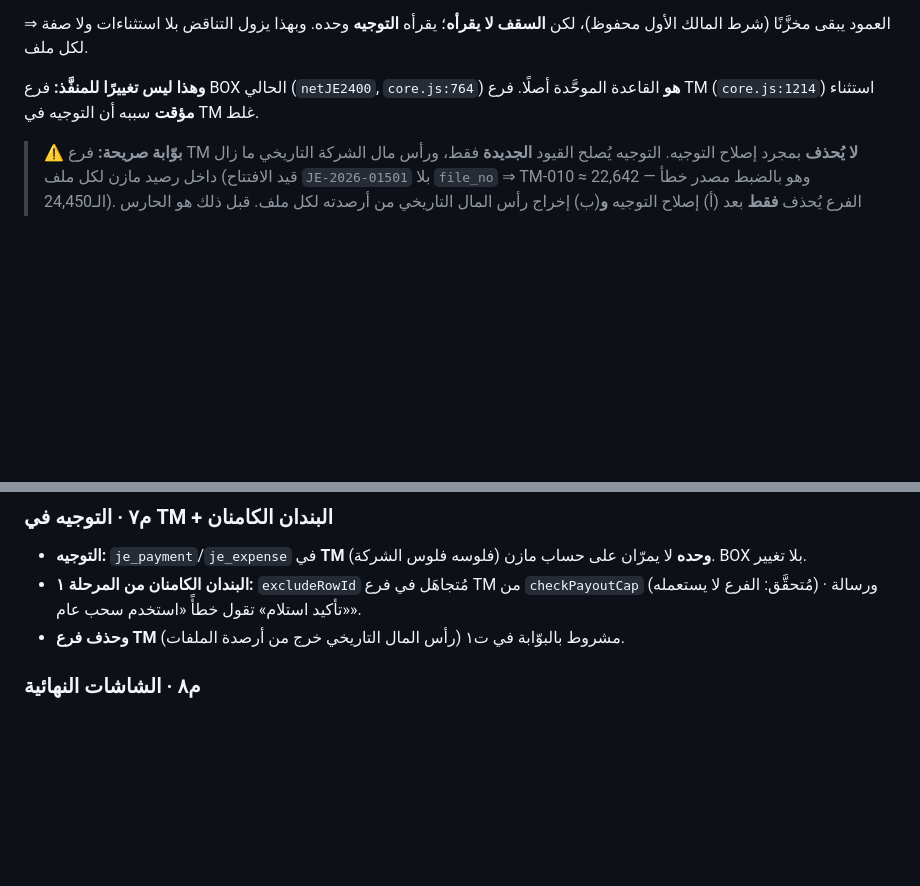
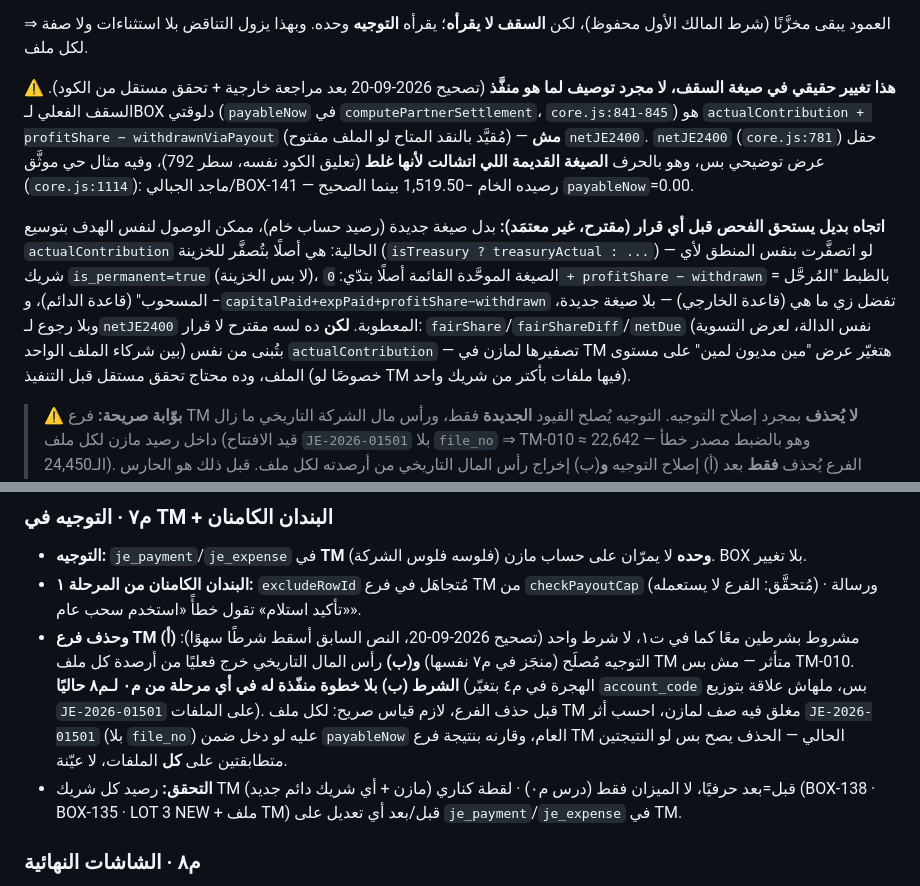
Before and after one commit to mahmoudhamdy1091-commits/transitapp, a Markdown page: docs/PLAN-partner-accounts-2026-09-17.md, 2 parts joined by grey strips. Drawn GitHub-style; blank space fills up the shorter version.

Commit message:
docs(partners): تصحيح ت١ ومّ٧ في الخطة — netJE2400 غلط + بوّابة حذف فرع TM
مراجعة خارجية + تحقق مستقل من الكود (core.js:781/792/841-845/1257) أكّدا:
ادعاء ت١ إن netJE2400 هي القاعدة الحالية غلط — payableNow هي الفعلية،
وnetJE2400 صيغة قديمة معطوبة اتشالت عمدًا (مثال حي: ماجد الجبالي/BOX-141).
استُبدلت الفقرة بتوصيف دقيق + اتجاه بديل مقترح (غير معتمَد، يحتاج فحص
وموافقة مالك منفصلة قبل أي تنفيذ). م٧: أُعيد الشرطان معًا (كان النص أسقط
شرط إصلاح التوجيه سهوًا)، وأُضيفت خطوة قياس صريحة لشرط (ب) + قسم تحقق —
الشرط ده بلا أي خطوة منفّذة له حاليًا في الخطة.

Co-Authored-By: Claude Sonnet 5 <noreply@anthropic.com>

```diff
--- a/docs/PLAN-partner-accounts-2026-09-17.md
+++ b/docs/PLAN-partner-accounts-2026-09-17.md
@@ -44,7 +44,9 @@
 
 ⇒ العمود يبقى مخزَّنًا (شرط المالك الأول محفوظ)، لكن **السقف لا يقرأه**؛ يقرأه **التوجيه** وحده. وبهذا يزول التناقض بلا استثناءات ولا صفة لكل ملف.
 
-**وهذا ليس تغييرًا للمنفَّذ:** فرع BOX الحالي (`netJE2400`, `core.js:764`) **هو** القاعدة الموحَّدة أصلًا. فرع TM (`core.js:1214`) استثناء **مؤقت** سببه أن التوجيه في TM غلط.
+**⚠️ هذا تغيير حقيقي في صيغة السقف، لا مجرد توصيف لما هو منفَّذ** (تصحيح 2026-09-20 بعد مراجعة خارجية + تحقق مستقل من الكود). السقف الفعلي لـBOX دلوقتي (`payableNow` في `computePartnerSettlement`، `core.js:841-845`) هو `actualContribution + profitShare − withdrawnViaPayout` (مُقيَّد بالنقد المتاح لو الملف مفتوح) — **مش** `netJE2400`. `netJE2400` (`core.js:781`) حقل عرض توضيحي بس، وهو بالحرف **الصيغة القديمة اللي اتشالت لأنها غلط** (تعليق الكود نفسه، سطر 792)، وفيه مثال حي موثَّق (`core.js:1114`): ماجد الجبالي/BOX-141 — رصيده الخام −1,519.50 بينما الصحيح `payableNow`=0.00.
+
+**اتجاه بديل يستحق الفحص قبل أي قرار (مقترح، غير معتمَد):** بدل صيغة جديدة (رصيد حساب خام)، ممكن الوصول لنفس الهدف بتوسيع `actualContribution` الحالية: هي أصلًا بتُصفَّر للخزينة (`isTreasury ? treasuryActual : ...`) — لو اتصفَّرت بنفس المنطق لأي شريك `is_permanent=true` (لا بس الخزينة)، الصيغة الموحَّدة القائمة أصلًا بتدّي: `0 + profitShare − withdrawn` = بالظبط "المُرحَّل − المسحوب" (قاعدة الدائم)، و`capitalPaid+expPaid+profitShare−withdrawn` تفضل زي ما هي (قاعدة الخارجي) — بلا صيغة جديدة، وبلا رجوع لـ`netJE2400` المعطوبة. **لكن** ده لسه مقترح لا قرار: `fairShare`/`fairShareDiff`/`netDue` (نفس الدالة، لعرض التسوية بين شركاء الملف الواحد) بتُبنى من نفس `actualContribution` — تصفيرها لمازن في TM هتغيّر عرض "مين مديون لمين" على مستوى الملف، وده محتاج تحقق مستقل قبل التنفيذ (خصوصًا لو TM فيها ملفات بأكتر من شريك واحد).
 
 > ⚠️ **بوّابة صريحة:** فرع TM **لا يُحذف** بمجرد إصلاح التوجيه. التوجيه يُصلح القيود **الجديدة** فقط، ورأس مال الشركة التاريخي ما زال داخل رصيد مازن لكل ملف (قيد الافتتاح `JE-2026-01501` بلا `file_no` ⇒ TM-010 ≈ 22,642 — وهو بالضبط مصدر خطأ الـ24,450). الفرع يُحذف **فقط** بعد (أ) إصلاح التوجيه **و**(ب) إخراج رأس المال التاريخي من أرصدته لكل ملف. قبل ذلك هو الحارس الصحيح.
 
@@ -133,7 +135,8 @@
 ### م٧ · التوجيه في TM + البندان الكامنان
 - **التوجيه:** `je_payment`/`je_expense` في **TM وحده** لا يمرّان على حساب مازن (فلوسه فلوس الشركة). BOX بلا تغيير.
 - **البندان الكامنان من المرحلة ١:** `excludeRowId` مُتجاهَل في فرع TM من `checkPayoutCap` (مُتحقَّق: الفرع لا يستعمله) · ورسالة «تأكيد استلام» تقول خطأً «استخدم سحب عام».
-- **وحذف فرع TM** مشروط بالبوّابة في ت١ (رأس المال التاريخي خرج من أرصدة الملفات).
+- **وحذف فرع TM** مشروط بشرطين معًا كما في ت١، لا شرط واحد (تصحيح 2026-09-20، النص السابق أسقط شرطًا سهوًا): **(أ)** التوجيه مُصلَح (منجَز في م٧ نفسها) **و(ب)** رأس المال التاريخي خرج فعليًا من أرصدة كل ملف TM متأثر — مش بس TM-010. **الشرط (ب) بلا خطوة منفّذة له في أي مرحلة من م٠ لـم٨ حاليًا** (الهجرة في م٤ بتغيّر `account_code` بس، ملهاش علاقة بتوزيع `JE-2026-01501` على الملفات). قبل حذف الفرع، لازم قياس صريح: لكل ملف TM مغلق فيه صف لمازن، احسب أثر `JE-2026-01501` (بلا `file_no`) عليه لو دخل ضمن `payableNow` العام، وقارنه بنتيجة فرع TM الحالي — الحذف يصح بس لو النتيجتين متطابقتين على **كل** الملفات، لا عيّنة.
+- **التحقق:** رصيد كل شريك TM (مازن + أي شريك دائم جديد) قبل=بعد حرفيًا، لا الميزان فقط (درس م٠) · لقطة كناري (BOX-138 · BOX-135 · LOT 3 NEW + ملف TM) قبل/بعد أي تعديل على `je_payment`/`je_expense` في TM.
 
 ### م٨ · الشاشات النهائية
 شاشة «جاري الشريك» تُعاد على الحسابات المخصَّصة (`partner_accounts` القديم **فارغ — صفر صف** ويُشال) · التسعة مستهلكين للاستحقاق يقرأون من مصدر واحد.
```
